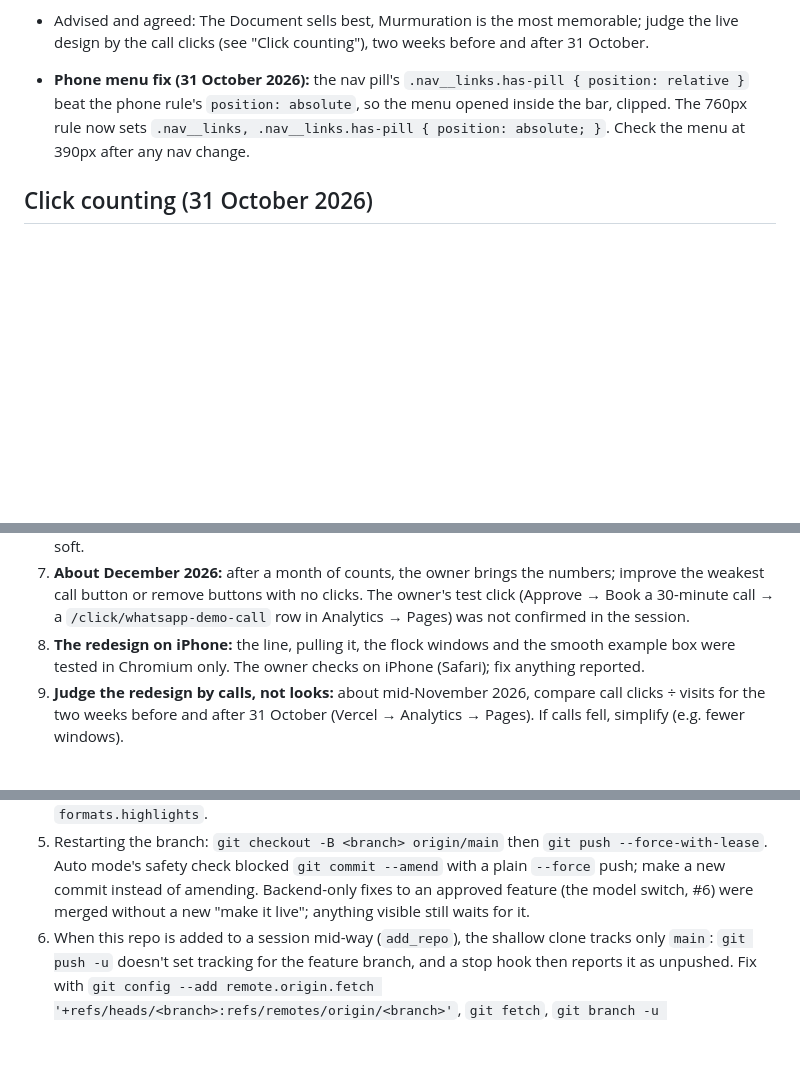
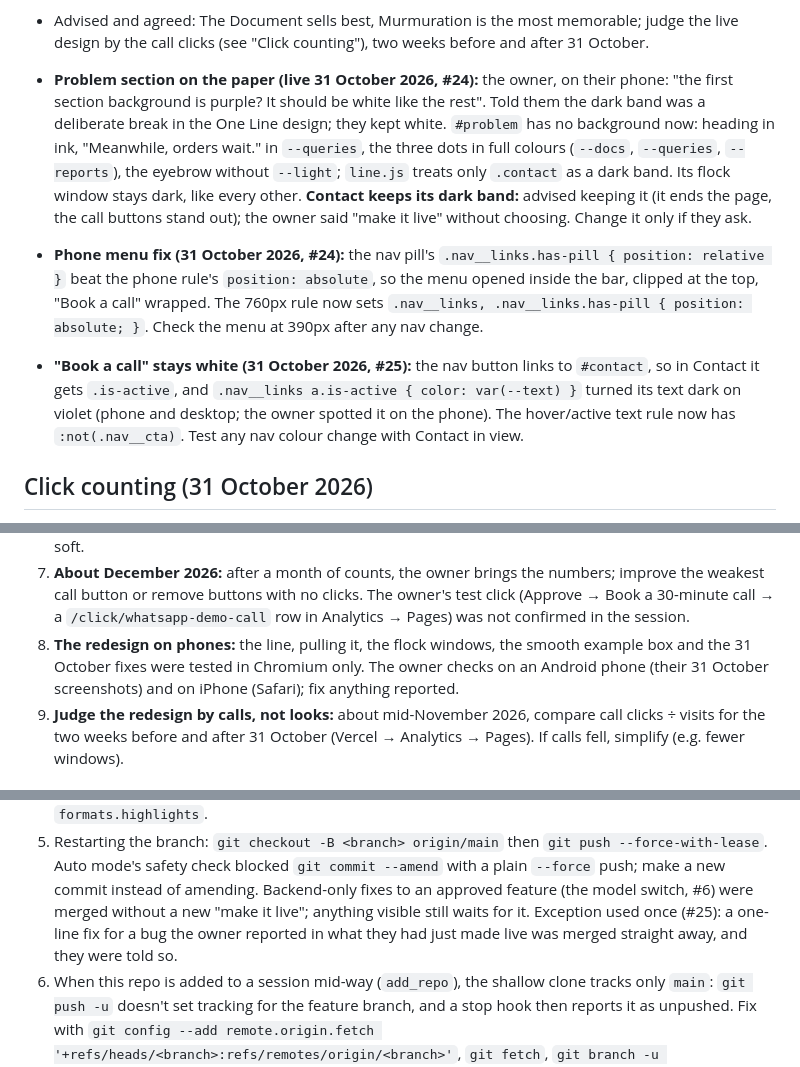
Before and after one commit to rohantdk/arcline-ai, a Markdown page: CLAUDE.md, 3 parts joined by grey strips. Drawn GitHub-style; blank space fills up the shorter version.

Commit message:
Project memory: problem section on the paper, phone menu and nav button fixes (#26)
Claude-Session: https://claude.ai/code/session_01HQcxRxkiMU5HEBW9656tHo

Co-authored-by: Claude <noreply@anthropic.com>

```diff
--- a/CLAUDE.md
+++ b/CLAUDE.md
@@ -212,9 +212,21 @@ one is built. These are sold as a build service; no finished product exists yet.
 - Advised and agreed: The Document sells best, Murmuration is the most memorable; judge the live design by the call
   clicks (see "Click counting"), two weeks before and after 31 October.
 
-- **Phone menu fix (31 October 2026):** the nav pill's `.nav__links.has-pill { position: relative }` beat the
-  phone rule's `position: absolute`, so the menu opened inside the bar, clipped. The 760px rule now sets
-  `.nav__links, .nav__links.has-pill { position: absolute; }`. Check the menu at 390px after any nav change.
+- **Problem section on the paper (live 31 October 2026, #24):** the owner, on their phone: "the first section
+  background is purple? It should be white like the rest". Told them the dark band was a deliberate break in the
+  One Line design; they kept white. `#problem` has no background now: heading in ink, "Meanwhile, orders wait."
+  in `--queries`, the three dots in full colours (`--docs`, `--queries`, `--reports`), the eyebrow without
+  `--light`; `line.js` treats only `.contact` as a dark band. Its flock window stays dark, like every other.
+  **Contact keeps its dark band:** advised keeping it (it ends the page, the call buttons stand out); the owner
+  said "make it live" without choosing. Change it only if they ask.
+- **Phone menu fix (31 October 2026, #24):** the nav pill's `.nav__links.has-pill { position: relative }` beat the
+  phone rule's `position: absolute`, so the menu opened inside the bar, clipped at the top, "Book a call" wrapped.
+  The 760px rule now sets `.nav__links, .nav__links.has-pill { position: absolute; }`. Check the menu at 390px
+  after any nav change.
+- **"Book a call" stays white (31 October 2026, #25):** the nav button links to `#contact`, so in Contact it gets
+  `.is-active`, and `.nav__links a.is-active { color: var(--text) }` turned its text dark on violet (phone and
+  desktop; the owner spotted it on the phone). The hover/active text rule now has `:not(.nav__cta)`. Test any nav
+  colour change with Contact in view.
 
 ## Click counting (31 October 2026)
 
@@ -275,8 +287,9 @@ one is built. These are sold as a build service; no finished product exists yet.
 7. **About December 2026:** after a month of counts, the owner brings the numbers; improve the weakest call button
    or remove buttons with no clicks. The owner's test click (Approve → Book a 30-minute call → a
    `/click/whatsapp-demo-call` row in Analytics → Pages) was not confirmed in the session.
-8. **The redesign on iPhone:** the line, pulling it, the flock windows and the smooth example box were tested in
-   Chromium only. The owner checks on iPhone (Safari); fix anything reported.
+8. **The redesign on phones:** the line, pulling it, the flock windows, the smooth example box and the 31 October
+   fixes were tested in Chromium only. The owner checks on an Android phone (their 31 October screenshots) and on
+   iPhone (Safari); fix anything reported.
 9. **Judge the redesign by calls, not looks:** about mid-November 2026, compare call clicks ÷ visits for the two
    weeks before and after 31 October (Vercel → Analytics → Pages). If calls fell, simplify (e.g. fewer windows).
 
@@ -325,7 +338,8 @@ at 1360px, 390px and `reducedMotion: 'reduce'`: no console errors, `scrollWidth`
 5. Restarting the branch: `git checkout -B <branch> origin/main` then `git push --force-with-lease`. Auto mode's
    safety check blocked `git commit --amend` with a plain `--force` push; make a new commit instead of amending.
    Backend-only fixes to an approved feature (the model switch, #6) were merged without a new "make it live";
-   anything visible still waits for it.
+   anything visible still waits for it. Exception used once (#25): a one-line fix for a bug the owner reported in
+   what they had just made live was merged straight away, and they were told so.
 6. When this repo is added to a session mid-way (`add_repo`), the shallow clone tracks only `main`: `git push -u`
    doesn't set tracking for the feature branch, and a stop hook then reports it as unpushed. Fix with
    `git config --add remote.origin.fetch '+refs/heads/<branch>:refs/remotes/origin/<branch>'`, `git fetch`,
```
